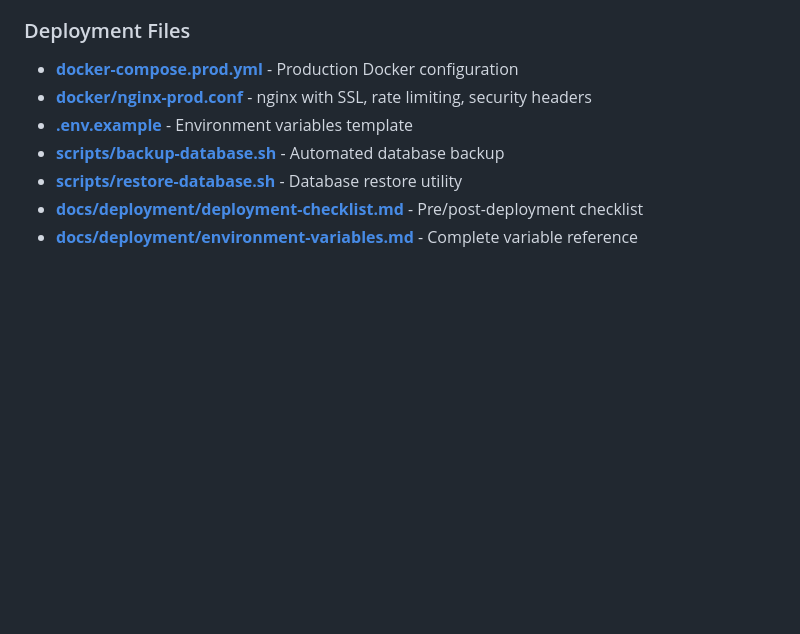
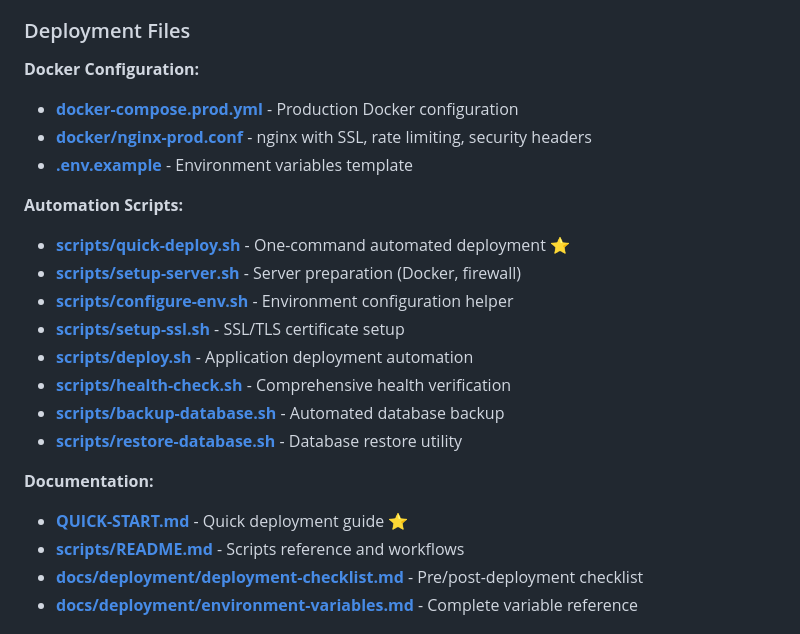
Before and after one commit to bryanstanleyyy/warehouse-capacity-planner, a Markdown page: README.md, the part around one of its changes. Drawn GitHub-style; blank space fills up the shorter version.

```diff
--- a/README.md
+++ b/README.md
@@ -311,11 +350,24 @@ Before deploying to production:
 
 ### Deployment Files
 
+**Docker Configuration:**
 - **[docker-compose.prod.yml](docker-compose.prod.yml)** - Production Docker configuration
 - **[docker/nginx-prod.conf](docker/nginx-prod.conf)** - nginx with SSL, rate limiting, security headers
 - **[.env.example](.env.example)** - Environment variables template
+
+**Automation Scripts:**
+- **[scripts/quick-deploy.sh](scripts/quick-deploy.sh)** - One-command automated deployment ⭐
+- **[scripts/setup-server.sh](scripts/setup-server.sh)** - Server preparation (Docker, firewall)
+- **[scripts/configure-env.sh](scripts/configure-env.sh)** - Environment configuration helper
+- **[scripts/setup-ssl.sh](scripts/setup-ssl.sh)** - SSL/TLS certificate setup
+- **[scripts/deploy.sh](scripts/deploy.sh)** - Application deployment automation
+- **[scripts/health-check.sh](scripts/health-check.sh)** - Comprehensive health verification
 - **[scripts/backup-database.sh](scripts/backup-database.sh)** - Automated database backup
 - **[scripts/restore-database.sh](scripts/restore-database.sh)** - Database restore utility
+
+**Documentation:**
+- **[QUICK-START.md](QUICK-START.md)** - Quick deployment guide ⭐
+- **[scripts/README.md](scripts/README.md)** - Scripts reference and workflows
 - **[docs/deployment/deployment-checklist.md](docs/deployment/deployment-checklist.md)** - Pre/post-deployment checklist
 - **[docs/deployment/environment-variables.md](docs/deployment/environment-variables.md)** - Complete variable reference
 
```
Also changed, not shown: other parts of README.md (+51 -12 lines).
